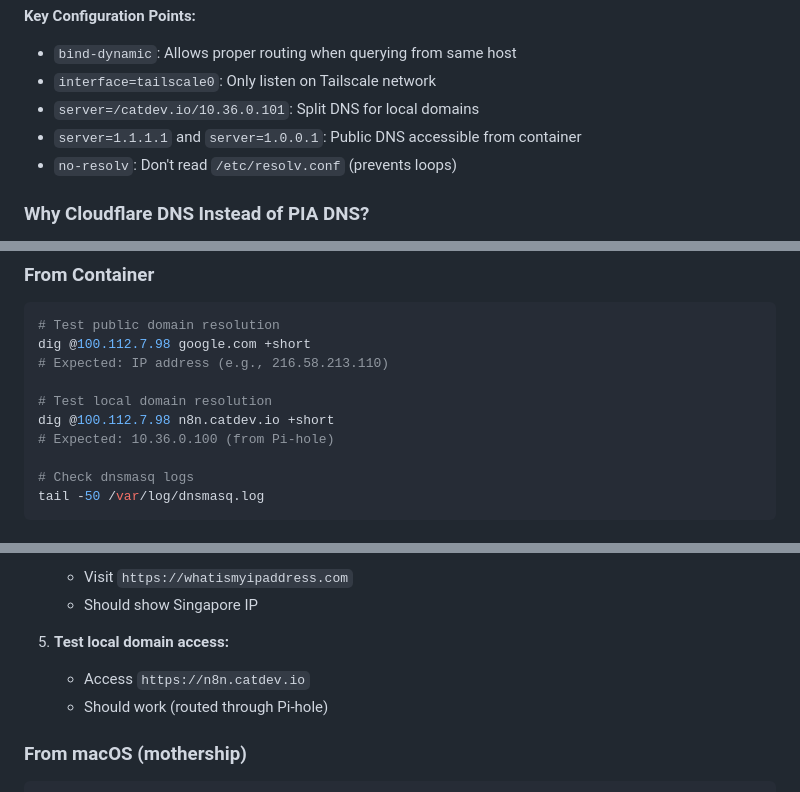
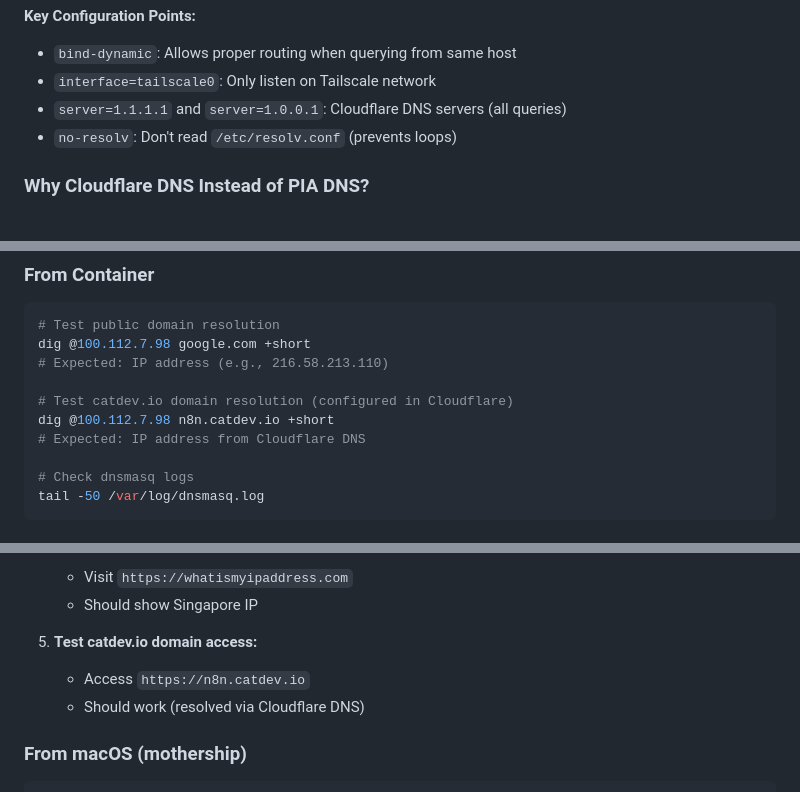
Before and after one commit to Cyb3rDudu/tailscale-pia-router, a Markdown page: DNS_SETUP.md, 3 parts joined by grey strips. GitHub-like rendering.

```diff
--- a/DNS_SETUP.md
+++ b/DNS_SETUP.md
@@ -71,8 +66,7 @@ no-negcache
 
 - `bind-dynamic`: Allows proper routing when querying from same host
 - `interface=tailscale0`: Only listen on Tailscale network
-- `server=/catdev.io/10.36.0.101`: Split DNS for local domains
-- `server=1.1.1.1` and `server=1.0.0.1`: Public DNS accessible from container
+- `server=1.1.1.1` and `server=1.0.0.1`: Cloudflare DNS servers (all queries)
 - `no-resolv`: Don't read `/etc/resolv.conf` (prevents loops)
 
 ### Why Cloudflare DNS Instead of PIA DNS?
@@ -191,9 +185,9 @@ tailscale up --accept-routes --advertise-exit-node
 dig @100.112.7.98 google.com +short
 # Expected: IP address (e.g., 216.58.213.110)
 
-# Test local domain resolution
+# Test catdev.io domain resolution (configured in Cloudflare)
 dig @100.112.7.98 n8n.catdev.io +short
-# Expected: 10.36.0.100 (from Pi-hole)
+# Expected: IP address from Cloudflare DNS
 
 # Check dnsmasq logs
 tail -50 /var/log/dnsmasq.log
@@ -216,9 +210,9 @@ tail -50 /var/log/dnsmasq.log
    - Visit `https://whatismyipaddress.com`
    - Should show Singapore IP
 
-5. **Test local domain access:**
+5. **Test catdev.io domain access:**
    - Access `https://n8n.catdev.io`
-   - Should work (routed through Pi-hole)
+   - Should work (resolved via Cloudflare DNS)
 
 ### From macOS (mothership)
 
```
Also changed, not shown: other parts of DNS_SETUP.md (+26 -34 lines).
